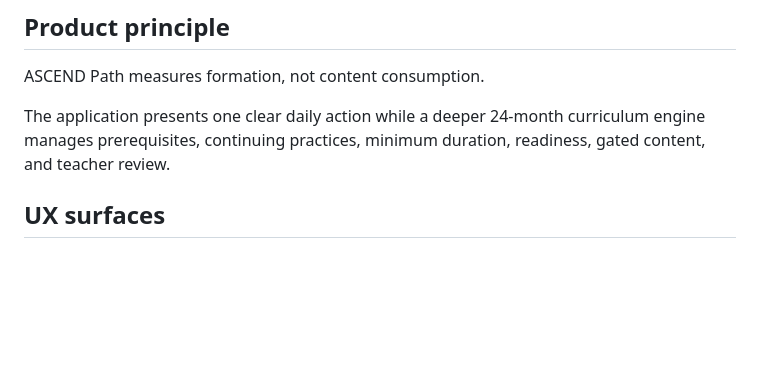
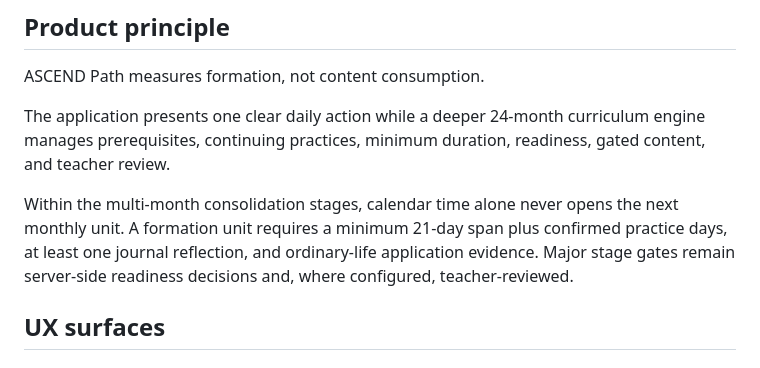
Before and after one commit to admytruk79-netizen/ascend-nerve, a Markdown page: docs/ARCHITECTURE.md, the part around the change. GitHub-like rendering; blank space fills up the shorter version.

Commit message:
Document evidence-based monthly progression

```diff
--- a/docs/ARCHITECTURE.md
+++ b/docs/ARCHITECTURE.md
@@ -5,6 +5,8 @@
 ASCEND Path measures formation, not content consumption.
 
 The application presents one clear daily action while a deeper 24-month curriculum engine manages prerequisites, continuing practices, minimum duration, readiness, gated content, and teacher review.
+
+Within the multi-month consolidation stages, calendar time alone never opens the next monthly unit. A formation unit requires a minimum 21-day span plus confirmed practice days, at least one journal reflection, and ordinary-life application evidence. Major stage gates remain server-side readiness decisions and, where configured, teacher-reviewed.
 
 ## UX surfaces
 
```
